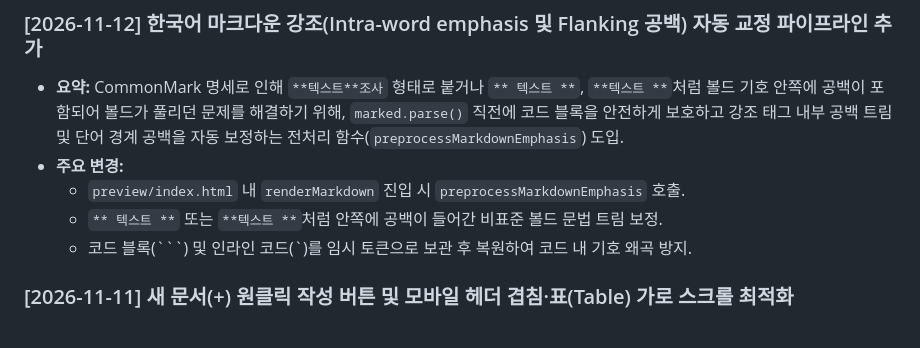
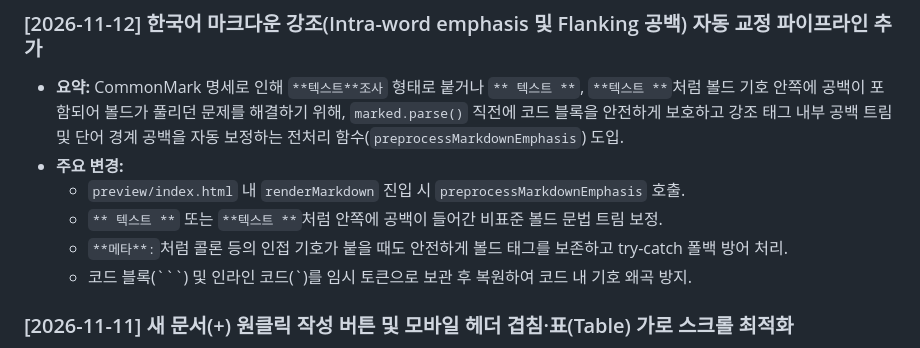
Before and after one commit to jacobayc/color-picker, a Markdown page: .agents/LIVING_SPEC.md, the part around the change. Rendered like a GitHub page.

Commit message:
docs: LIVING_SPEC.md 볼드 교정 파이프라인 콜론 및 예외 방어 내역 갱신

````diff
--- a/.agents/LIVING_SPEC.md
+++ b/.agents/LIVING_SPEC.md
@@ -72,6 +72,7 @@ flowchart TD
 - **주요 변경:**
   - `preview/index.html` 내 `renderMarkdown` 진입 시 `preprocessMarkdownEmphasis` 호출.
   - `** 텍스트 **` 또는 `**텍스트 **`처럼 안쪽에 공백이 들어간 비표준 볼드 문법 트림 보정.
+  - `**메타**:`처럼 콜론 등의 인접 기호가 붙을 때도 안전하게 볼드 태그를 보존하고 try-catch 폴백 방어 처리.
   - 코드 블록(```) 및 인라인 코드(`)를 임시 토큰으로 보관 후 복원하여 코드 내 기호 왜곡 방지.
 
 ### [2026-11-11] 새 문서(+) 원클릭 작성 버튼 및 모바일 헤더 겹침·표(Table) 가로 스크롤 최적화
````
